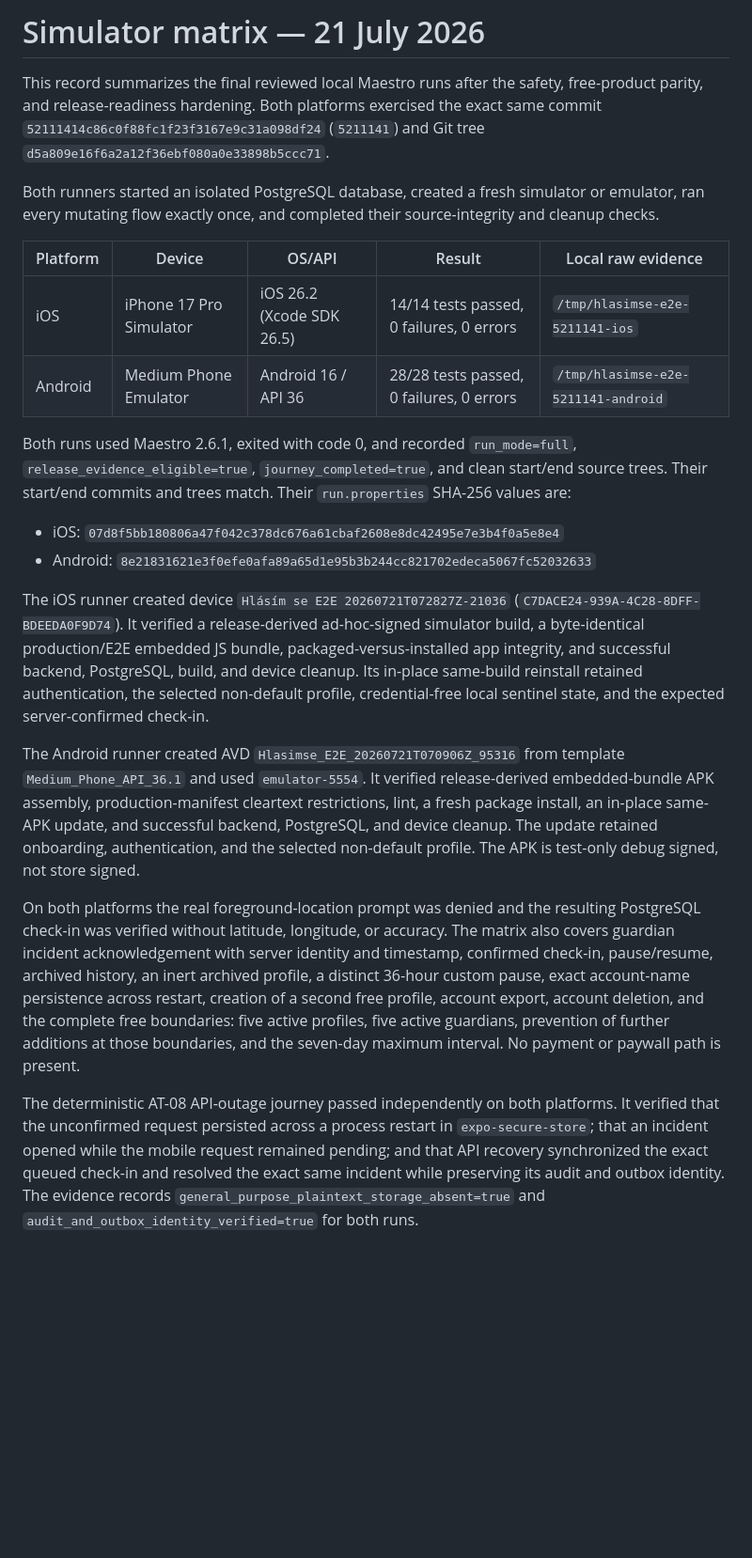
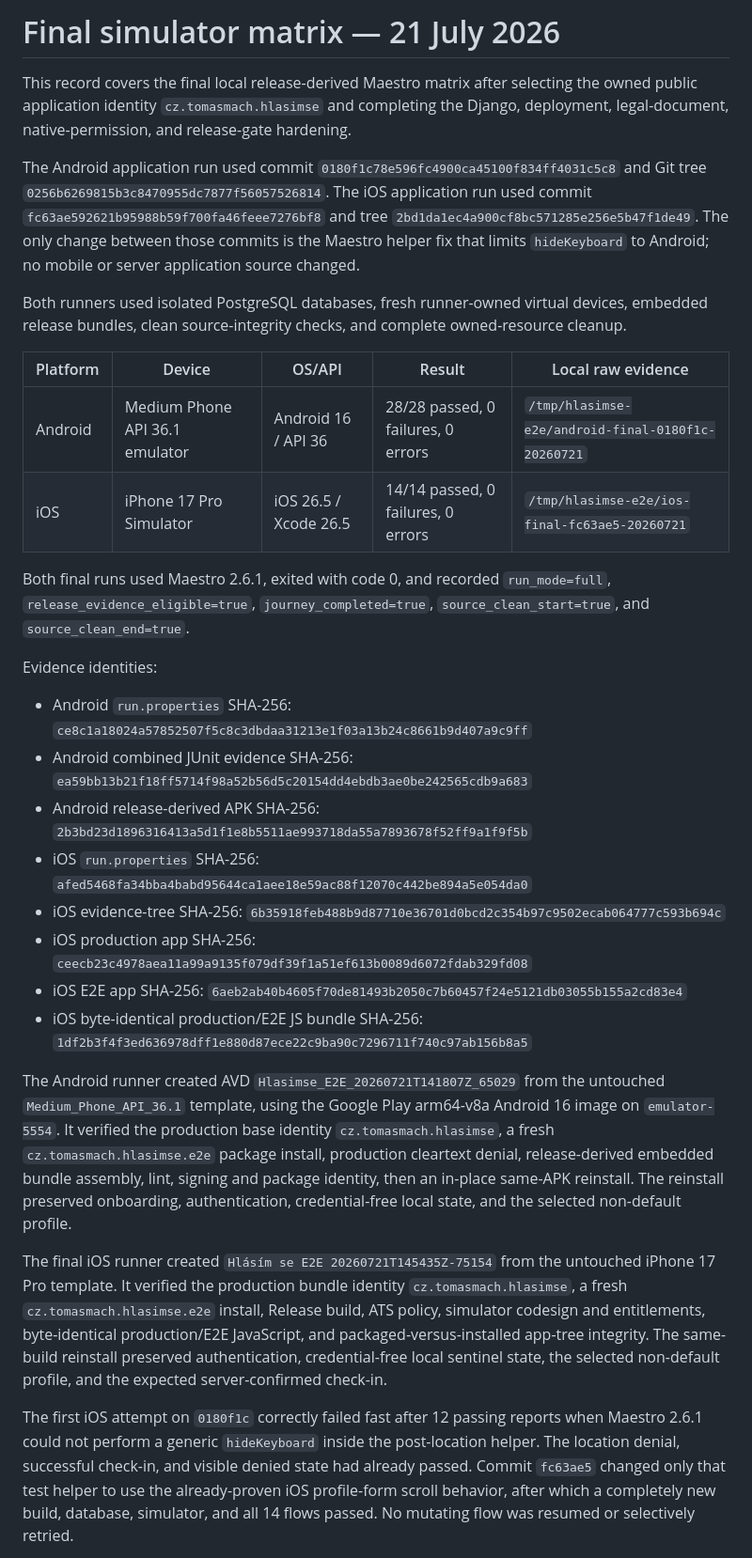
Before and after one commit to tomasmach/hlasimse-app, a Markdown page: docs/test-evidence/2026-07-21-simulator-matrix.md, the part around one of its changes. Shown at 94% size. Rendered like a GitHub page; blank space fills up the shorter version.

Commit message:
docs: record final simulator matrix

```diff
--- a/docs/test-evidence/2026-07-21-simulator-matrix.md
+++ b/docs/test-evidence/2026-07-21-simulator-matrix.md
@@ -1,52 +1,65 @@
-# Simulator matrix — 21 July 2026
+# Final simulator matrix — 21 July 2026
 
-This record summarizes the final reviewed local Maestro runs after the safety, free-product parity,
-and release-readiness hardening. Both platforms exercised the exact same commit
-`52111414c86c0f88fc1f23f3167e9c31a098df24` (`5211141`) and Git tree
-`d5a809e16f6a2a12f36ebf080a0e33898b5ccc71`.
+This record covers the final local release-derived Maestro matrix after selecting the owned public
+application identity `cz.tomasmach.hlasimse` and completing the Django, deployment, legal-document,
+native-permission, and release-gate hardening.
 
-Both runners started an isolated PostgreSQL database, created a fresh simulator or emulator, ran
-every mutating flow exactly once, and completed their source-integrity and cleanup checks.
+The Android application run used commit `0180f1c78e596fc4900ca45100f834ff4031c5c8` and Git tree
+`0256b6269815b3c8470955dc7877f56057526814`. The iOS application run used commit
+`fc63ae592621b95988b59f700fa46feee7276bf8` and tree
+`2bd1da1ec4a900cf8bc571285e256e5b47f1de49`. The only change between those commits is the Maestro
+helper fix that limits `hideKeyboard` to Android; no mobile or server application source changed.
+
+Both runners used isolated PostgreSQL databases, fresh runner-owned virtual devices, embedded
+release bundles, clean source-integrity checks, and complete owned-resource cleanup.
 
 | Platform | Device | OS/API | Result | Local raw evidence |
 | --- | --- | --- | --- | --- |
-| iOS | iPhone 17 Pro Simulator | iOS 26.2 (Xcode SDK 26.5) | 14/14 tests passed, 0 failures, 0 errors | `/tmp/hlasimse-e2e-5211141-ios` |
-| Android | Medium Phone Emulator | Android 16 / API 36 | 28/28 tests passed, 0 failures, 0 errors | `/tmp/hlasimse-e2e-5211141-android` |
+| Android | Medium Phone API 36.1 emulator | Android 16 / API 36 | 28/28 passed, 0 failures, 0 errors | `/tmp/hlasimse-e2e/android-final-0180f1c-20260721` |
+| iOS | iPhone 17 Pro Simulator | iOS 26.5 / Xcode 26.5 | 14/14 passed, 0 failures, 0 errors | `/tmp/hlasimse-e2e/ios-final-fc63ae5-20260721` |
 
-Both runs used Maestro 2.6.1, exited with code 0, and recorded `run_mode=full`,
-`release_evidence_eligible=true`, `journey_completed=true`, and clean start/end source trees. Their
-start/end commits and trees match. Their `run.properties` SHA-256 values are:
+Both final runs used Maestro 2.6.1, exited with code 0, and recorded `run_mode=full`,
+`release_evidence_eligible=true`, `journey_completed=true`, `source_clean_start=true`, and
+`source_clean_end=true`.
 
-- iOS: `07d8f5bb180806a47f042c378dc676a61cbaf2608e8dc42495e7e3b4f0a5e8e4`
-- Android: `8e21831621e3f0efe0afa89a65d1e95b3b244cc821702edeca5067fc52032633`
+Evidence identities:
 
-The iOS runner created device `Hlásím se E2E 20260721T072827Z-21036`
-(`C7DACE24-939A-4C28-8DFF-BDEEDA0F9D74`). It verified a release-derived ad-hoc-signed simulator
-build, a byte-identical production/E2E embedded JS bundle, packaged-versus-installed app integrity,
-and successful backend, PostgreSQL, build, and device cleanup. Its in-place same-build reinstall
-retained authentication, the selected non-default profile, credential-free local sentinel state,
-and the expected server-confirmed check-in.
+- Android `run.properties` SHA-256:
+  `ce8c1a18024a57852507f5c8c3dbdaa31213e1f03a13b24c8661b9d407a9c9ff`
+- Android combined JUnit evidence SHA-256:
+  `ea59bb13b21f18ff5714f98a52b56d5c20154dd4ebdb3ae0be242565cdb9a683`
+- Android release-derived APK SHA-256:
+  `2b3bd23d1896316413a5d1f1e8b5511ae993718da55a7893678f52ff9a1f9f5b`
+- iOS `run.properties` SHA-256:
+  `afed5468fa34bba4babd95644ca1aee18e59ac88f12070c442be894a5e054da0`
+- iOS evidence-tree SHA-256:
+  `6b35918feb488b9d87710e36701d0bcd2c354b97c9502ecab064777c593b694c`
+- iOS production app SHA-256:
+  `ceecb23c4978aea11a99a9135f079df39f1a51ef613b0089d6072fdab329fd08`
+- iOS E2E app SHA-256:
+  `6aeb2ab40b4605f70de81493b2050c7b60457f24e5121db03055b155a2cd83e4`
+- iOS byte-identical production/E2E JS bundle SHA-256:
+  `1df2b3f4f3ed636978dff1e880d87ece22c9ba90c7296711f740c97ab156b8a5`
 
-The Android runner created AVD `Hlasimse_E2E_20260721T070906Z_95316` from template
-`Medium_Phone_API_36.1` and used `emulator-5554`. It verified release-derived embedded-bundle APK
-assembly, production-manifest cleartext restrictions, lint, a fresh package install, an in-place
-same-APK update, and successful backend, PostgreSQL, and device cleanup. The update retained
-onboarding, authentication, and the selected non-default profile. The APK is test-only debug signed,
-not store signed.
+The Android runner created AVD `Hlasimse_E2E_20260721T141807Z_65029` from the untouched
+`Medium_Phone_API_36.1` template, using the Google Play arm64-v8a Android 16 image on
+`emulator-5554`. It verified the production base identity `cz.tomasmach.hlasimse`, a fresh
+`cz.tomasmach.hlasimse.e2e` package install, production cleartext denial, release-derived embedded
+bundle assembly, lint, signing and package identity, then an in-place same-APK reinstall. The
+reinstall preserved onboarding, authentication, credential-free local state, and the selected
+non-default profile.
 
-On both platforms the real foreground-location prompt was denied and the resulting PostgreSQL
-check-in was verified without latitude, longitude, or accuracy. The matrix also covers guardian
-incident acknowledgement with server identity and timestamp, confirmed check-in, pause/resume,
-archived history, an inert archived profile, a distinct 36-hour custom pause, exact account-name
-persistence across restart, creation of a second free profile, account export, account deletion, and
-the complete free boundaries: five active profiles, five active guardians, prevention of further
-additions at those boundaries, and the seven-day maximum interval. No payment or paywall path is
-present.
+The final iOS runner created `Hlásím se E2E 20260721T145435Z-75154` from the untouched iPhone 17 Pro
+template. It verified the production bundle identity `cz.tomasmach.hlasimse`, a fresh
+`cz.tomasmach.hlasimse.e2e` install, Release build, ATS policy, simulator codesign and entitlements,
+byte-identical production/E2E JavaScript, and packaged-versus-installed app-tree integrity. The
+same-build reinstall preserved authentication, credential-free local sentinel state, the selected
+non-default profile, and the expected server-confirmed check-in.
 
-The deterministic AT-08 API-outage journey passed independently on both platforms. It verified that
-the unconfirmed request persisted across a process restart in `expo-secure-store`; that an incident
-opened while the mobile request remained pending; and that API recovery synchronized the exact
-queued check-in and resolved the exact same incident while preserving its audit and outbox identity.
-The evidence records `general_purpose_plaintext_storage_absent=true` and
-`audit_and_outbox_identity_verified=true` for both runs.
+The first iOS attempt on `0180f1c` correctly failed fast after 12 passing reports when Maestro 2.6.1
+could not perform a generic `hideKeyboard` inside the post-location helper. The location denial,
+successful check-in, and visible denied state had already passed. Commit `fc63ae5` changed only that
+test helper to use the already-proven iOS profile-form scroll behavior, after which a completely new
+build, database, simulator, and all 14 flows passed. No mutating flow was resumed or selectively
+retried.
 
```
Also changed, not shown: other parts of docs/test-evidence/2026-07-21-simulator-matrix.md (+23 -8 lines).
